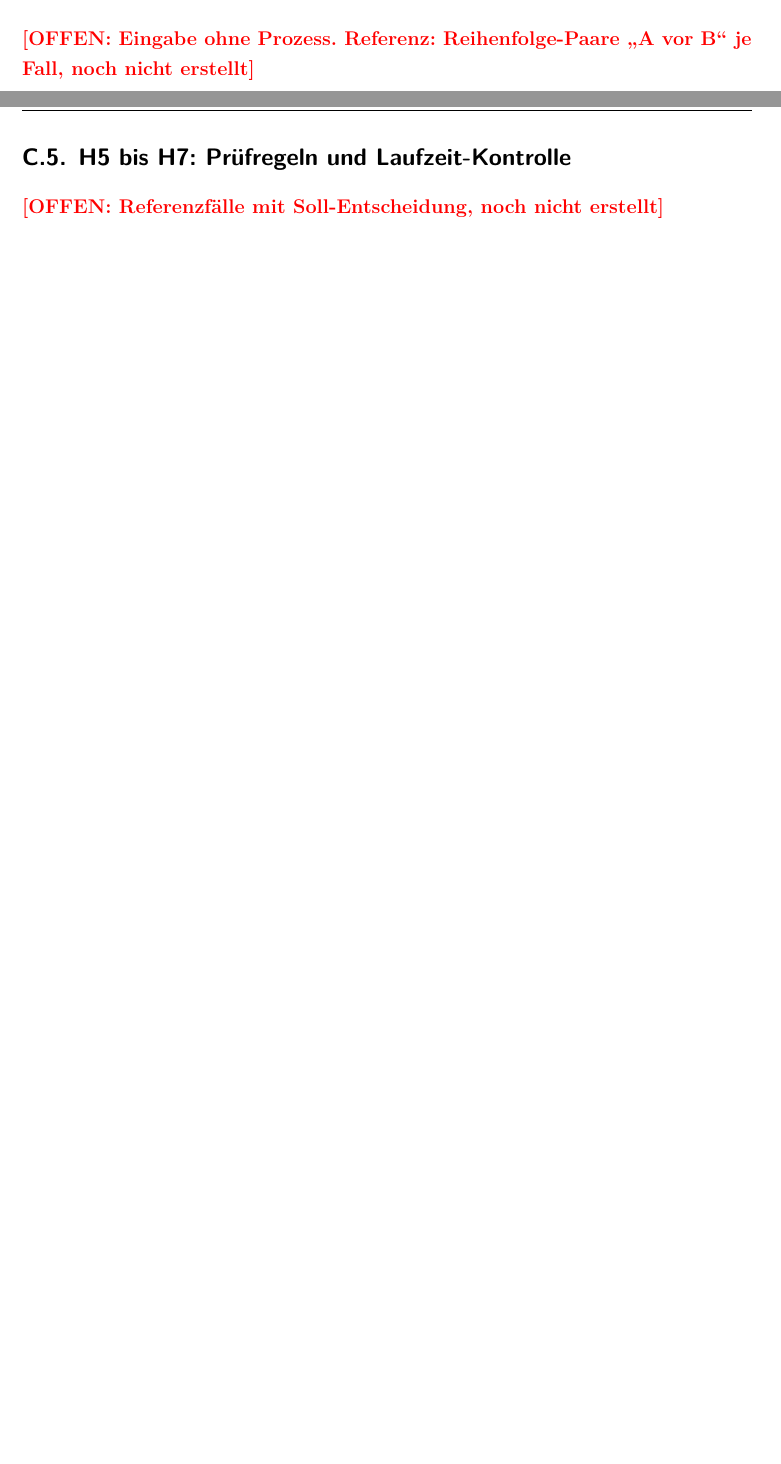
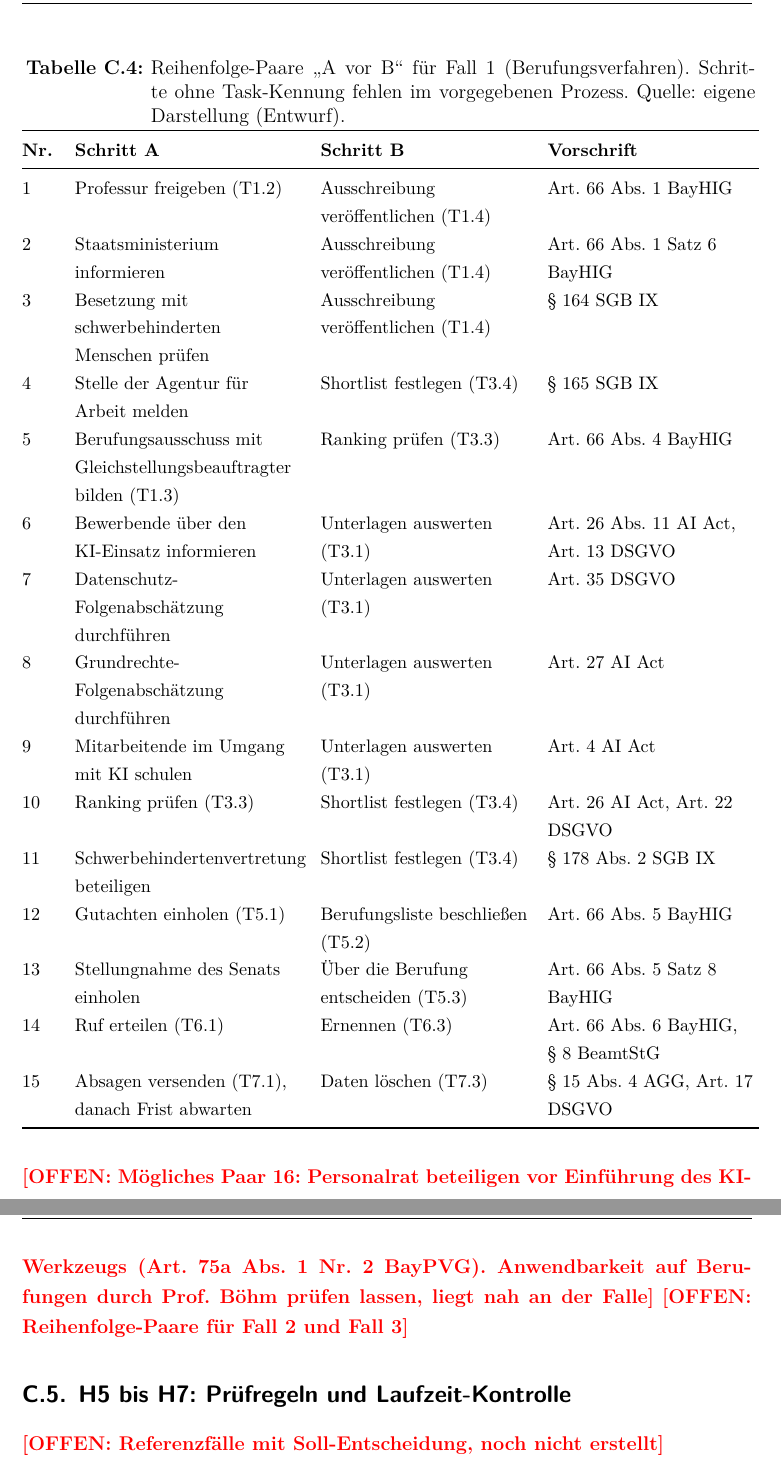
Before and after one commit to SebastianHaug35/Masterthesis_Experiment, a LaTeX thesis (thesis/latex/thesis.tex, which reads thesis/latex/appendix/anhang.tex): two parts of pages 52 and 53 of 53 before the commit and two parts of pages 53 and 54 of 54 after it, joined at a grey line, cut at the place of the change, the shorter picture padded with empty space. Compiled offline with XeLaTeX; a missing font is replaced by an installed copy or a similar font.

Commit message:
thesis: Reihenfolge-Paare H4 für Fall 1 (Entwurf)
Co-Authored-By: Claude Opus 5.5 <noreply@anthropic.com>
Claude-Session: https://claude.ai/code/session_01TX7uZYTcYrXrTLnpze3VB4

```diff
--- a/thesis/latex/appendix/anhang.tex
+++ b/thesis/latex/appendix/anhang.tex
@@ -70,4 +70,3 @@ Für H1 erhält der Agent zwei Eingaben, das Profil der Organisation und den Pro
 \offen{Eingabe wie H2. Referenz: Zeilen der Art fehlender Schritt in Anhang~\ref{anh:vorschriften}, Kontrolle Gleichstellungsbeauftragte}
 
 \subsection{H4: Prozess selbst entwerfen}
-\offen{Eingabe ohne Prozess. Referenz: Reihenfolge-Paare \enquote{A vor B} je Fall, noch nicht erstellt}
@@ -74,3 +76,26 @@ Für H1 erhält der Agent zwei Eingaben, das Profil der Organisation und den Pro
+\caption[Reihenfolge-Paare für Fall~1]{Reihenfolge-Paare \enquote{A vor B} für Fall~1 (Berufungsverfahren). Schritte ohne Task-Kennung fehlen im vorgegebenen Prozess. Quelle: eigene Darstellung (Entwurf).}\label{tab:h4_paare_fall1}\\
+\toprule \textbf{Nr.} & \textbf{Schritt A} & \textbf{Schritt B} & \textbf{Vorschrift} \\ \midrule \endfirsthead
+\toprule \textbf{Nr.} & \textbf{Schritt A} & \textbf{Schritt B} & \textbf{Vorschrift} \\ \midrule \endhead
+\bottomrule \endfoot
+1 & Professur freigeben (T1.2) & Ausschreibung veröffentlichen (T1.4) & Art.~66 Abs.~1 BayHIG \\
+2 & Staatsministerium informieren & Ausschreibung veröffentlichen (T1.4) & Art.~66 Abs.~1 Satz~6 BayHIG \\
+3 & Besetzung mit schwerbehinderten Menschen prüfen & Ausschreibung veröffentlichen (T1.4) & §~164 SGB~IX \\
+4 & Stelle der Agentur für Arbeit melden & Shortlist festlegen (T3.4) & §~165 SGB~IX \\
+5 & Berufungsausschuss mit Gleichstellungsbeauftragter bilden (T1.3) & Ranking prüfen (T3.3) & Art.~66 Abs.~4 BayHIG \\
+6 & Bewerbende über den KI-Einsatz informieren & Unterlagen auswerten (T3.1) & Art.~26 Abs.~11 AI Act, Art.~13 DSGVO \\
+7 & Datenschutz-Folgenabschätzung durchführen & Unterlagen auswerten (T3.1) & Art.~35 DSGVO \\
+8 & Grundrechte-Folgenabschätzung durchführen & Unterlagen auswerten (T3.1) & Art.~27 AI Act \\
+9 & Mitarbeitende im Umgang mit KI schulen & Unterlagen auswerten (T3.1) & Art.~4 AI Act \\
+10 & Ranking prüfen (T3.3) & Shortlist festlegen (T3.4) & Art.~26 AI Act, Art.~22 DSGVO \\
+11 & Schwerbehindertenvertretung beteiligen & Shortlist festlegen (T3.4) & §~178 Abs.~2 SGB~IX \\
+12 & Gutachten einholen (T5.1) & Berufungsliste beschließen (T5.2) & Art.~66 Abs.~5 BayHIG \\
+13 & Stellungnahme des Senats einholen & Über die Berufung entscheiden (T5.3) & Art.~66 Abs.~5 Satz~8 BayHIG \\
+14 & Ruf erteilen (T6.1) & Ernennen (T6.3) & Art.~66 Abs.~6 BayHIG, §~8 BeamtStG \\
+15 & Absagen versenden (T7.1), danach Frist abwarten & Daten löschen (T7.3) & §~15 Abs.~4 AGG, Art.~17 DSGVO \\
+\end{longtable}
+\end{small}
+\offen{Mögliches Paar 16: Personalrat beteiligen vor Einführung des KI-Werkzeugs (Art.~75a Abs.~1 Nr.~2 BayPVG). Anwendbarkeit auf Berufungen durch Prof.~Böhm prüfen lassen, liegt nah an der Falle}
+\offen{Reihenfolge-Paare für Fall~2 und Fall~3}
 
 \subsection{H5 bis H7: Prüfregeln und Laufzeit-Kontrolle}
 \offen{Referenzfälle mit Soll-Entscheidung, noch nicht erstellt}
```
Also changed, not shown: thesis/latex/appendix/anhang.tex (3 more changed lines).
